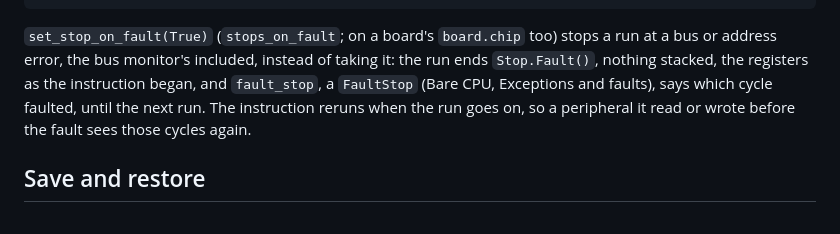
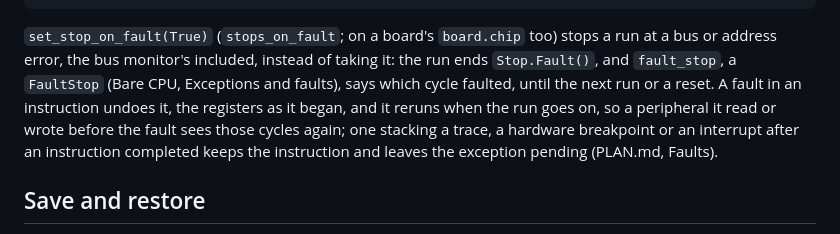
Before and after one commit to charlieh0tel/mc683xx, a Markdown page: docs/python.md, the part around the change. Rendered like a GitHub page.

```diff
--- a/docs/python.md
+++ b/docs/python.md
@@ -803,11 +803,13 @@ assert any(isinstance(event, mc683xx.Event.Exception) for event in chip.take_eve
 `set_stop_on_fault(True)` (`stops_on_fault`; on a board's
 `board.chip` too) stops a run at a bus or address error, the bus
 monitor's included, instead of taking it: the run ends
-`Stop.Fault()`, nothing stacked, the registers as the instruction
-began, and `fault_stop`, a `FaultStop` (Bare CPU, Exceptions and
-faults), says which cycle faulted, until the next run.  The
-instruction reruns when the run goes on, so a peripheral it read or
-wrote before the fault sees those cycles again.
+`Stop.Fault()`, and `fault_stop`, a `FaultStop` (Bare CPU, Exceptions
+and faults), says which cycle faulted, until the next run or a reset.
+A fault in an instruction undoes it, the registers as it began, and it
+reruns when the run goes on, so a peripheral it read or wrote before
+the fault sees those cycles again; one stacking a trace, a hardware
+breakpoint or an interrupt after an instruction completed keeps the
+instruction and leaves the exception pending (PLAN.md, Faults).
 
 ## Save and restore
 
```
Also changed, not shown: docs/gdb.md (+6 -4 lines), docs/host-guide.md (+14 -10 lines).
